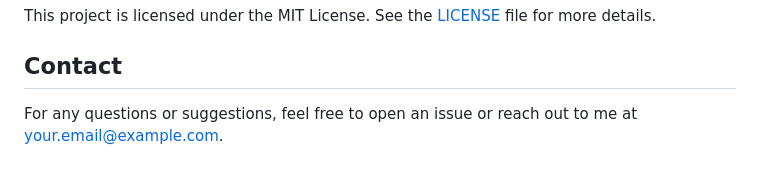
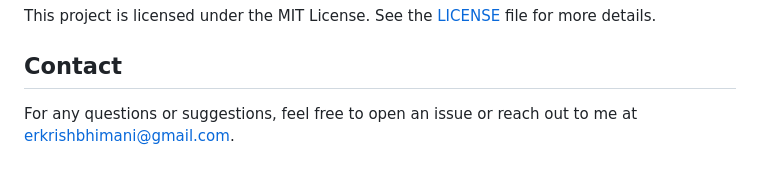
Before and after one commit to KrishBhimani/YouTube-Comments-Analyzer, a Markdown page: README.md, the part around the change. GitHub-like rendering.

```diff
--- a/README.md
+++ b/README.md
@@ -84,4 +84,4 @@ This project is licensed under the MIT License. See the [LICENSE](LICENSE) file
 
 ## Contact
 
-For any questions or suggestions, feel free to open an issue or reach out to me at [your.email@example.com](mailto:erkrishbhimani@gmail.com).
+For any questions or suggestions, feel free to open an issue or reach out to me at [erkrishbhimani@gmail.com](mailto:erkrishbhimani@gmail.com).
```
